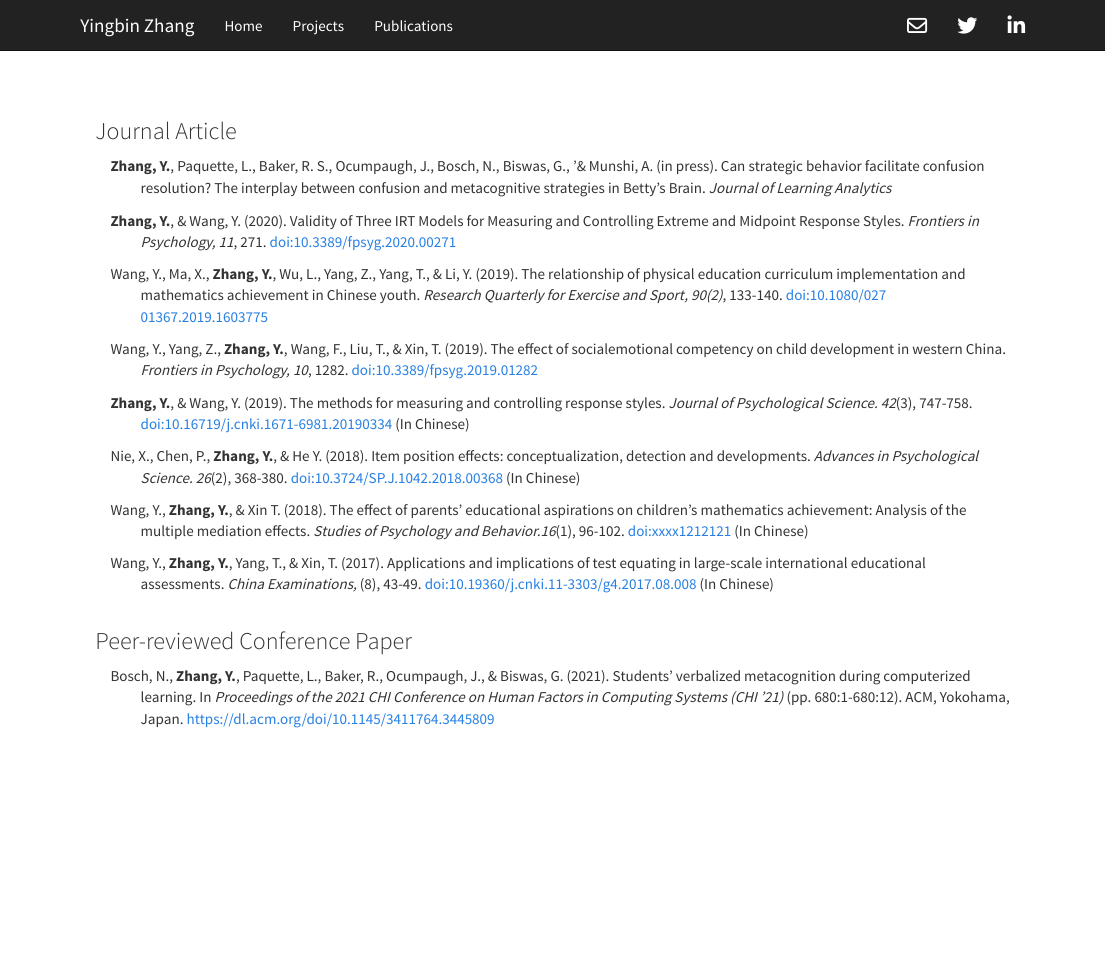
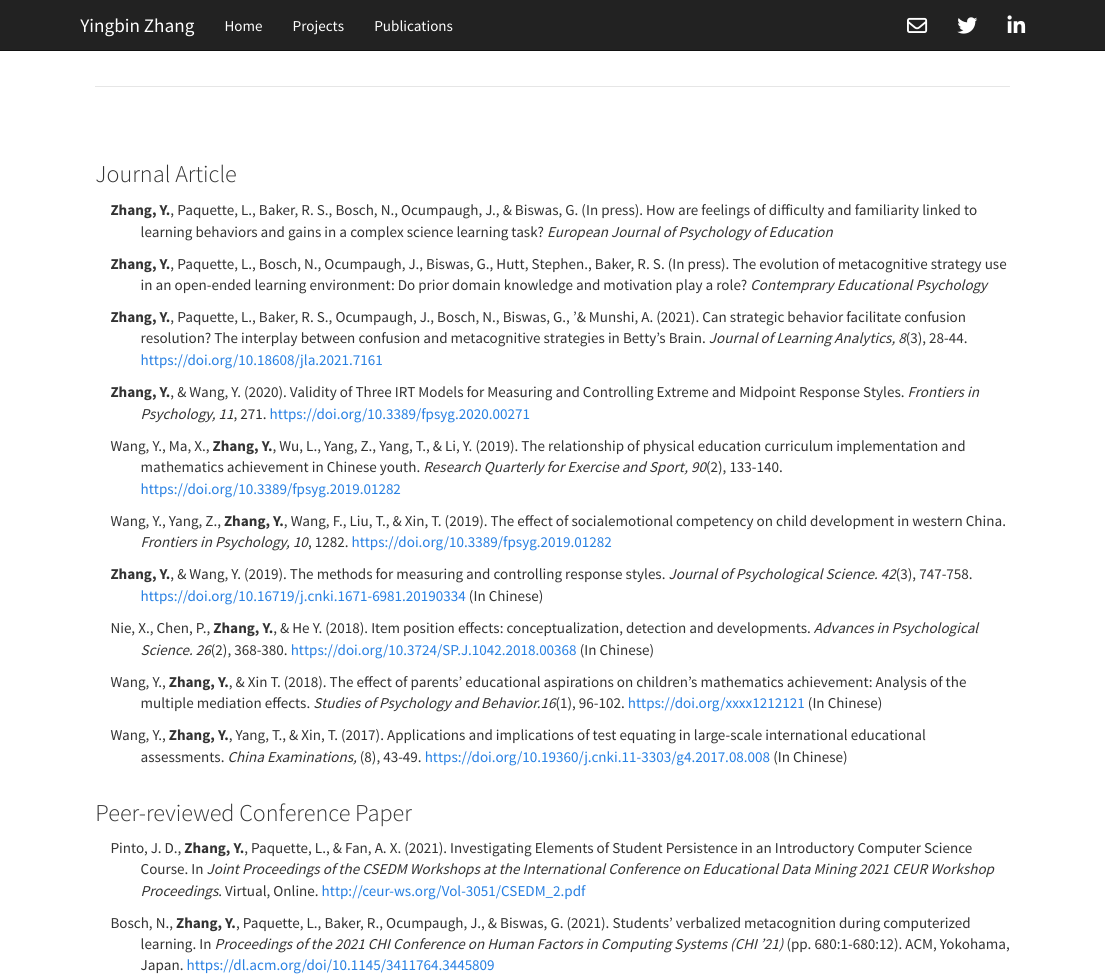
Before and after one commit to yingbinz/personal_website, an R Markdown document (Publications.Rmd): the page in a window 1100 px wide, from its top. Rendered offline with R 4.5, knitr and Pandoc, with nearby package versions.

Commit message:
03292022

```diff
--- a/Publications.Rmd
+++ b/Publications.Rmd
@@ -15,35 +14,44 @@
 ### Journal Article
 
 <p class = "hang">
-**Zhang, Y.**, Paquette, L., Baker, R. S., Ocumpaugh, J., Bosch, N., Biswas, G., '& Munshi, A. (in press). Can strategic behavior facilitate confusion resolution? The interplay between confusion and metacognitive strategies in Betty's Brain. *Journal of Learning Analytics*
+
+**Zhang, Y.**, Paquette, L., Baker, R. S., Bosch, N., Ocumpaugh, J., & Biswas, G. (In press). How are feelings of difficulty and familiarity linked to learning behaviors and gains in a complex science learning task? *European Journal of Psychology of Education*
+<br>  </p> <p class = "hang">
+
+**Zhang, Y.**, Paquette, L., Bosch, N., Ocumpaugh, J., Biswas, G., Hutt, Stephen., \verb'&' Baker, R. S. (In press). The evolution of metacognitive strategy use in an open-ended learning environment: Do prior domain knowledge and motivation play a role? *Contemprary Educational Psychology*
+<br>  </p> <p class = "hang">
+
+**Zhang, Y.**, Paquette, L., Baker, R. S., Ocumpaugh, J., Bosch, N., Biswas, G., '& Munshi, A. (2021). Can strategic behavior facilitate confusion resolution? The interplay between confusion and metacognitive strategies in Betty's Brain. *Journal of Learning Analytics, 8*(3), 28-44. [https://doi.org/10.18608/jla.2021.7161](https://learning-analytics.info/index.php/JLA/article/view/7161)
 <br>  </p> <p class = "hang">
 
 
-**Zhang, Y.**, & Wang, Y. (2020). Validity of Three IRT Models for Measuring and Controlling Extreme and Midpoint Response Styles. *Frontiers in Psychology, 11*, 271. [doi:10.3389/fpsyg.2020.00271](https://www.frontiersin.org/articles/10.3389/fpsyg.2020.00271/full){target="_blank"}
+**Zhang, Y.**, & Wang, Y. (2020). Validity of Three IRT Models for Measuring and Controlling Extreme and Midpoint Response Styles. *Frontiers in Psychology, 11*, 271. [https://doi.org/10.3389/fpsyg.2020.00271](https://www.frontiersin.org/articles/10.3389/fpsyg.2020.00271/full){target="_blank"}
 <br>  </p> <p class = "hang">
 
 
-Wang, Y., Ma, X., **Zhang, Y.**, Wu, L., Yang, Z., Yang, T., & Li, Y. (2019). The relationship of physical education curriculum implementation and mathematics achievement in Chinese youth. *Research Quarterly for Exercise and Sport, 90(2)*, 133-140. [doi:10.1080/027 01367.2019.1603775](https://www.tandfonline.com/doi/abs/10.1080/02701367.2019.1603775){target="_blank"}
+Wang, Y., Ma, X., **Zhang, Y.**, Wu, L., Yang, Z., Yang, T., & Li, Y. (2019). The relationship of physical education curriculum implementation and mathematics achievement in Chinese youth. *Research Quarterly for Exercise and Sport, 90*(2), 133-140. [https://doi.org/10.3389/fpsyg.2019.01282](https://www.tandfonline.com/doi/abs/10.1080/02701367.2019.1603775){target="_blank"}
 <br>  </p> <p class = "hang">
 
-Wang, Y., Yang, Z., **Zhang, Y.**, Wang, F., Liu, T., & Xin, T. (2019). The effect of socialemotional competency on child development in western China. *Frontiers in Psychology, 10*, 1282. [doi:10.3389/fpsyg.2019.01282](https://www.frontiersin.org/articles/10.3389/fpsyg.2019.01282/full){target="_blank"}
+Wang, Y., Yang, Z., **Zhang, Y.**, Wang, F., Liu, T., & Xin, T. (2019). The effect of socialemotional competency on child development in western China. *Frontiers in Psychology, 10*, 1282. [https://doi.org/10.3389/fpsyg.2019.01282](https://www.frontiersin.org/articles/10.3389/fpsyg.2019.01282/full){target="_blank"}
 <br>  </p> <p class = "hang">
 
-**Zhang, Y.**, & Wang, Y. (2019). The methods for measuring and controlling response styles. *Journal of Psychological Science. 42*(3), 747-758. [doi:10.16719/j.cnki.1671-6981.20190334](https://www.psysci.org/CN/abstract/abstract10362.shtml){target="_blank"} (In Chinese)
+**Zhang, Y.**, & Wang, Y. (2019). The methods for measuring and controlling response styles. *Journal of Psychological Science. 42*(3), 747-758. [https://doi.org/10.16719/j.cnki.1671-6981.20190334](https://www.psysci.org/CN/abstract/abstract10362.shtml){target="_blank"} (In Chinese)
 <br> </p><p class = "hang">
 
-Nie, X., Chen, P., **Zhang, Y.**, & He Y. (2018). Item position effects: conceptualization, detection and developments.  *Advances in Psychological Science. 26*(2), 368-380. [doi:10.3724/SP.J.1042.2018.00368](http://journal.psych.ac.cn/xlkxjz/EN/10.3724/SP.J.1042.2018.00368){target="_blank"} (In Chinese)
+Nie, X., Chen, P., **Zhang, Y.**, & He Y. (2018). Item position effects: conceptualization, detection and developments.  *Advances in Psychological Science. 26*(2), 368-380. [https://doi.org/10.3724/SP.J.1042.2018.00368](http://journal.psych.ac.cn/xlkxjz/EN/10.3724/SP.J.1042.2018.00368){target="_blank"} (In Chinese)
 <br> </p><p class = "hang">
 
-Wang, Y., **Zhang, Y.**, & Xin T. (2018). The effect of parents’ educational aspirations on children’s mathematics achievement: Analysis of the multiple mediation effects. *Studies of Psychology and Behavior.16*(1), 96-102. [doi:xxxx1212121](http://www.xml-data.org/XYYXWYJ/html/2018/1/2018-1-96.htm){target="_blank"} (In Chinese)
+Wang, Y., **Zhang, Y.**, & Xin T. (2018). The effect of parents’ educational aspirations on children’s mathematics achievement: Analysis of the multiple mediation effects. *Studies of Psychology and Behavior.16*(1), 96-102. [https://doi.org/xxxx1212121](http://www.xml-data.org/XYYXWYJ/html/2018/1/2018-1-96.htm){target="_blank"} (In Chinese)
 <br> </p><p class = "hang">
 
-Wang, Y., **Zhang, Y.**, Yang, T., & Xin, T. (2017). Applications and implications of test equating in large-scale international educational assessments. *China Examinations,* (8), 43-49. [doi:10.19360/j.cnki.11-3303/g4.2017.08.008](https://www.researchgate.net/profile/Yingbin_Zhang7/publication/334507378_Applications_and_Implications_of_Test_Equating_in_Large-scale_International_Educational_Assessments/links/5d2ea06c299bf1547cbd200a/Applications-and-Implications-of-Test-Equating-in-Large-scale-International-Educational-Assessments.pdf){target="_blank"}  (In Chinese)
+Wang, Y., **Zhang, Y.**, Yang, T., & Xin, T. (2017). Applications and implications of test equating in large-scale international educational assessments. *China Examinations,* (8), 43-49. [https://doi.org/10.19360/j.cnki.11-3303/g4.2017.08.008](https://www.researchgate.net/profile/Yingbin_Zhang7/publication/334507378_Applications_and_Implications_of_Test_Equating_in_Large-scale_International_Educational_Assessments/links/5d2ea06c299bf1547cbd200a/Applications-and-Implications-of-Test-Equating-in-Large-scale-International-Educational-Assessments.pdf){target="_blank"}  (In Chinese)
 <br>  <br></p>
 
 
 ### Peer-reviewed Conference Paper
 <p class = "hang">
+Pinto, J. D., **Zhang, Y.**, Paquette, L., & Fan, A. X. (2021). Investigating Elements of Student Persistence in an Introductory Computer Science Course. In *Joint Proceedings of the CSEDM Workshops at the International Conference on Educational Data Mining 2021 CEUR Workshop Proceedings*. Virtual, Online. [http://ceur-ws.org/Vol-3051/CSEDM_2.pdf](http://ceur-ws.org/Vol-3051/CSEDM_2.pdf)
+<br>  </p><p class = "hang">
 
 Bosch, N., **Zhang, Y.**, Paquette, L., Baker, R., Ocumpaugh, J., & Biswas, G. (2021). Students’ verbalized metacognition during computerized learning. In *Proceedings of the 2021 CHI Conference on Human Factors in Computing Systems (CHI '21)* (pp. 680:1-680:12). ACM, Yokohama, Japan. [https://dl.acm.org/doi/10.1145/3411764.3445809](https://doi.org/10.1145/3411764.3445809)
 <br>  </p><p class = "hang">
```
Also changed, not shown: index.Rmd (+1 -2 lines), Publications.Rmd (1 more changed lines), 9 other files.
